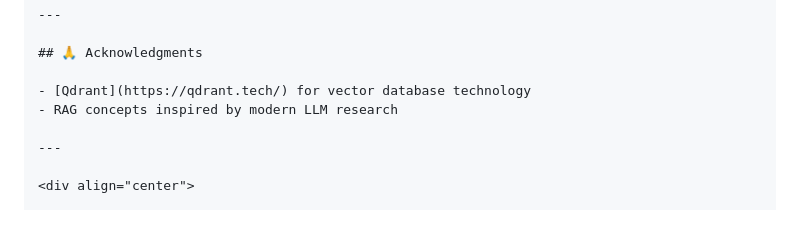
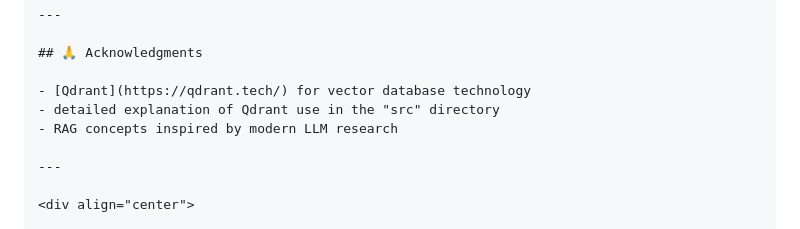
Before and after one commit to ahmedkarmous-stack/smart9adhya, a Markdown page: README.md, the part around the change. Rendered like a GitHub page.

Commit message:
Update acknowledgments section in README
Added a note about Qdrant usage in the 'src' directory.

```diff
--- a/README.md
+++ b/README.md
@@ -314,6 +314,7 @@ smart9adhya-django/
 ## 🙏 Acknowledgments
 
 - [Qdrant](https://qdrant.tech/) for vector database technology
+- detailed explanation of Qdrant use in the "src" directory
 - RAG concepts inspired by modern LLM research
 
 ---
```
